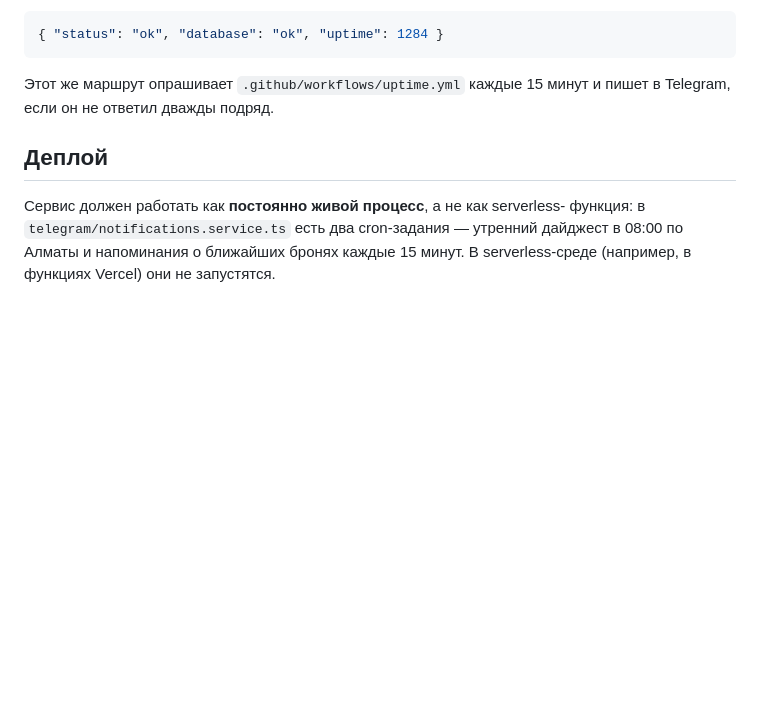
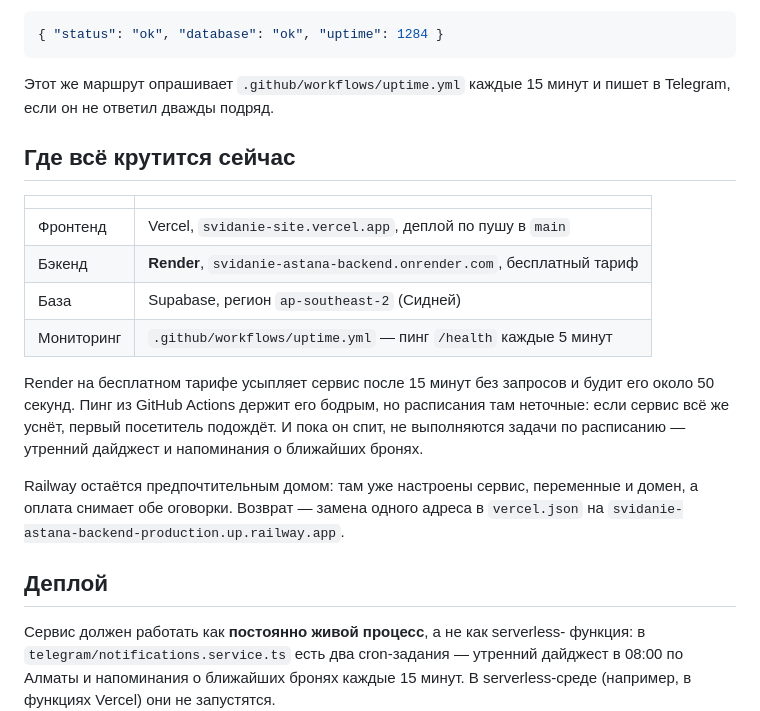
Before and after one commit to Kavdas/svidanie-astana, a Markdown page: backend/README.md, the part around the change. Rendered like a GitHub page; blank space fills up the shorter version.

Commit message:
Record where the site actually runs now
Railway's trial expired mid-setup, so the backend moved to Render's free
tier. Documents the free-tier sleep and what it costs (a cold first request,
and scheduled notifications that do not fire while asleep), and the one-line
route back to Railway.

Co-Authored-By: Claude Opus 5 <noreply@anthropic.com>

```diff
--- a/backend/README.md
+++ b/backend/README.md
@@ -53,6 +53,26 @@ npm test                # юнит-тесты
 Этот же маршрут опрашивает `.github/workflows/uptime.yml` каждые 15 минут и
 пишет в Telegram, если он не ответил дважды подряд.
 
+## Где всё крутится сейчас
+
+| | |
+| --- | --- |
+| Фронтенд | Vercel, `svidanie-site.vercel.app`, деплой по пушу в `main` |
+| Бэкенд | **Render**, `svidanie-astana-backend.onrender.com`, бесплатный тариф |
+| База | Supabase, регион `ap-southeast-2` (Сидней) |
+| Мониторинг | `.github/workflows/uptime.yml` — пинг `/health` каждые 5 минут |
+
+Render на бесплатном тарифе усыпляет сервис после 15 минут без запросов и
+будит его около 50 секунд. Пинг из GitHub Actions держит его бодрым, но
+расписания там неточные: если сервис всё же уснёт, первый посетитель
+подождёт. И пока он спит, не выполняются задачи по расписанию — утренний
+дайджест и напоминания о ближайших бронях.
+
+Railway остаётся предпочтительным домом: там уже настроены сервис,
+переменные и домен, а оплата снимает обе оговорки. Возврат — замена одного
+адреса в `vercel.json` на
+`svidanie-astana-backend-production.up.railway.app`.
+
 ## Деплой
 
 Сервис должен работать как **постоянно живой процесс**, а не как serverless-
```
